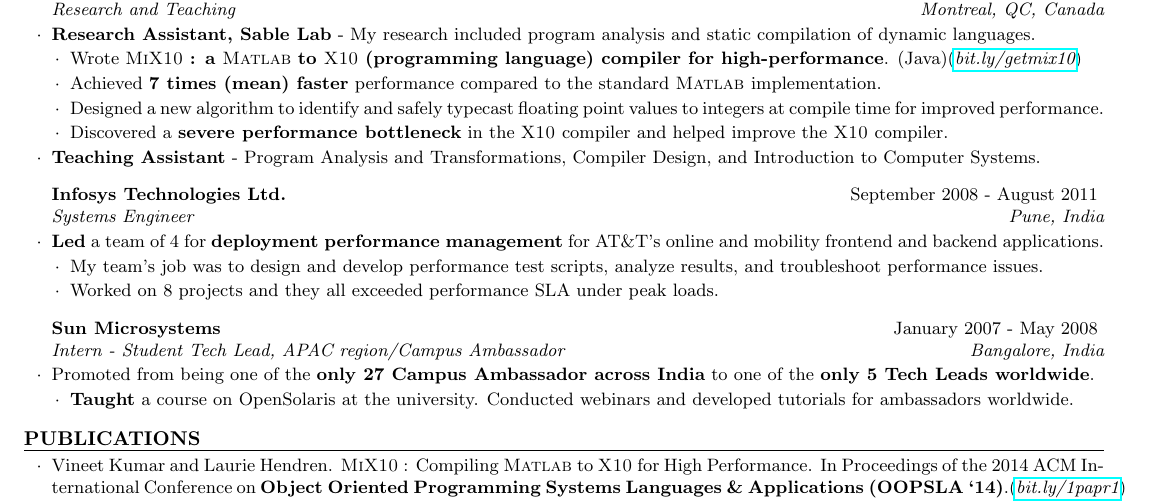
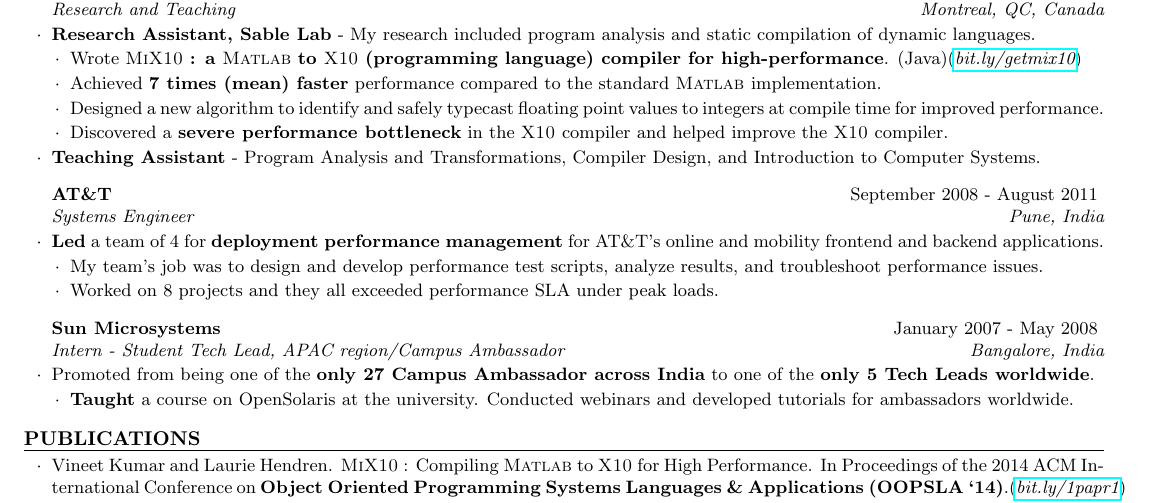
Before and after one commit to vntkmr/Resume, a LaTeX CV (resume-main/vineet_kumar_resume.tex): part of the page, cut so that both start at the same text. Compiled offline with pdfLaTeX.

Commit message:
Updated resume

```diff
--- a/resume-main/vineet_kumar_resume.tex
+++ b/resume-main/vineet_kumar_resume.tex
@@ -137,7 +137,7 @@
 	Compiler Design, and Introduction to Computer Systems.
 \end{rSubsection}
 
-\begin{rSubsection}{Infosys Technologies Ltd.}{September 2008 - August
+\begin{rSubsection}{AT\&T}{September 2008 - August
         2011}{Systems Engineer}{Pune, India}
 \item \textbf{Led} a team of 4 for \textbf{deployment performance management}
 	for AT\&T's online and mobility frontend and backend applications.
```
Also changed, not shown: resume-main/vineet_kumar_resume.pdf.
